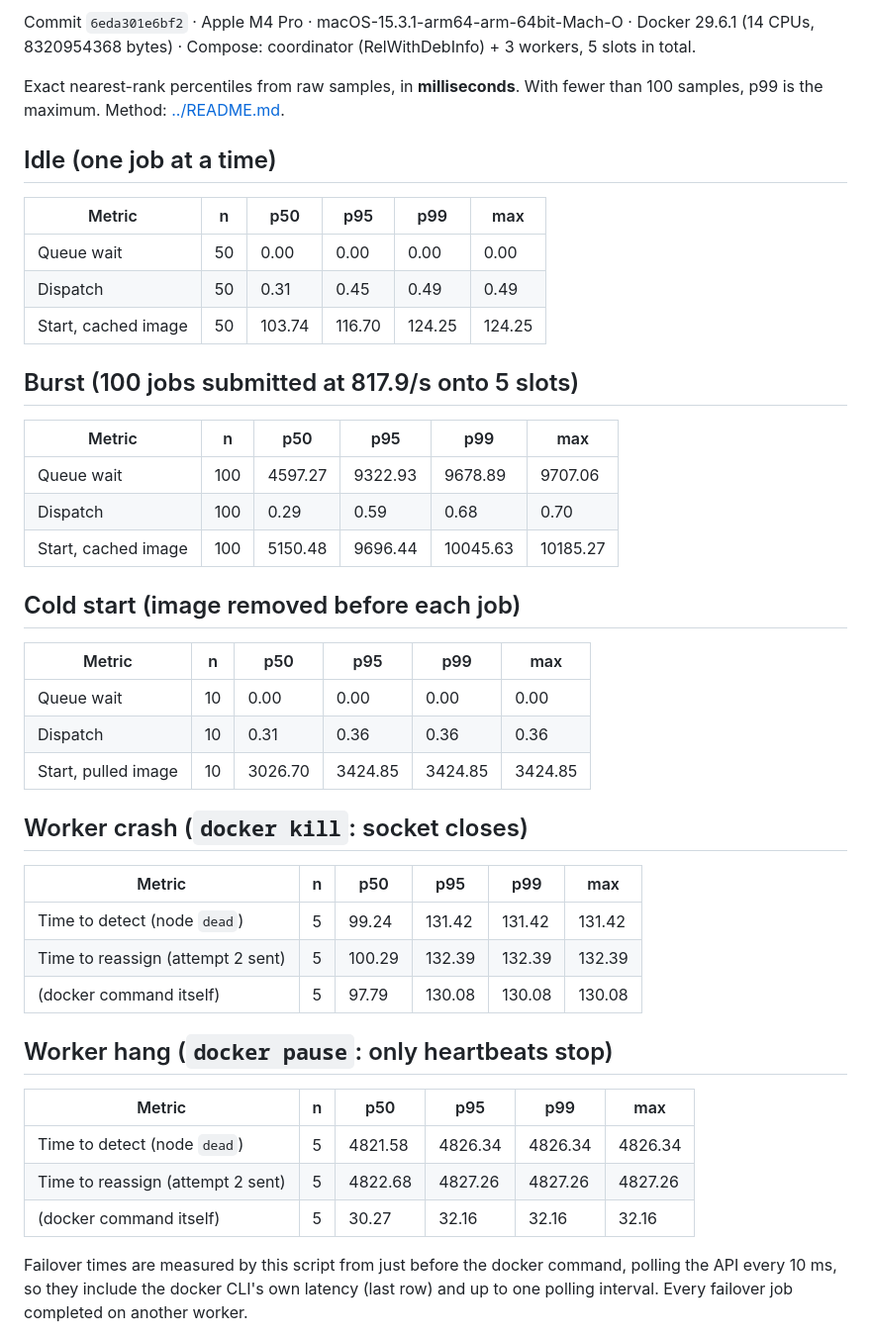
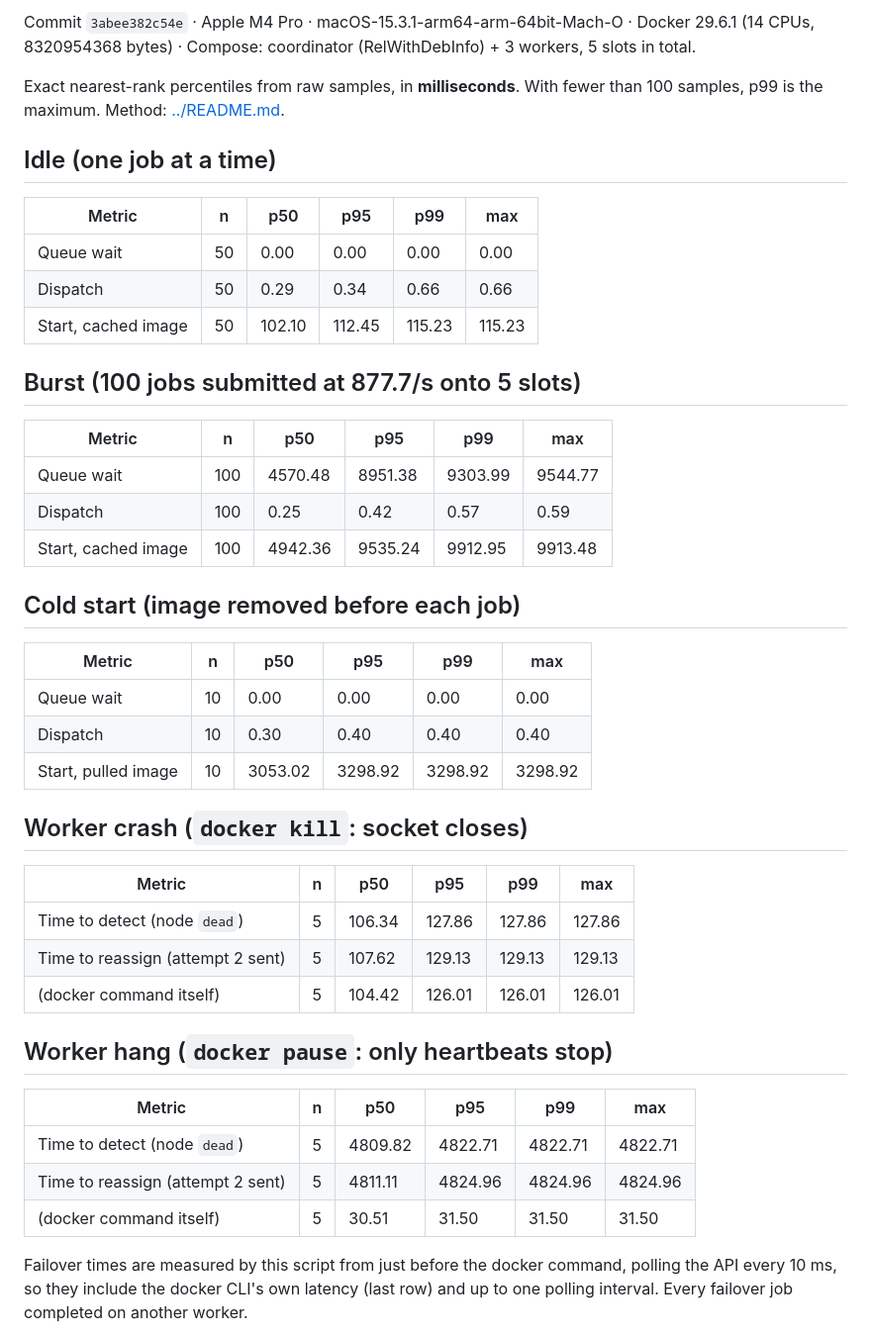
Before and after one commit to MedAmine770/orchestration-platform, a Markdown page: bench/results/latest.md, the part around one of its changes. Shown at 99% size. GitHub-like rendering.

```diff
--- a/bench/results/latest.md
+++ b/bench/results/latest.md
@@ -2,5 +2,5 @@
 
-Commit `6eda301e6bf2` · Apple M4 Pro · macOS-15.3.1-arm64-arm-64bit-Mach-O · Docker 29.6.1 (14 CPUs, 8320954368 bytes) · Compose: coordinator (RelWithDebInfo) + 3 workers, 5 slots in total.
+Commit `3abee382c54e` · Apple M4 Pro · macOS-15.3.1-arm64-arm-64bit-Mach-O · Docker 29.6.1 (14 CPUs, 8320954368 bytes) · Compose: coordinator (RelWithDebInfo) + 3 workers, 5 slots in total.
 
 Exact nearest-rank percentiles from raw samples, in **milliseconds**. With fewer than 100 samples, p99 is the maximum. Method: [../README.md](../README.md).
 
@@ -9,39 +9,39 @@ Exact nearest-rank percentiles from raw samples, in **milliseconds**. With fewer
 | Metric | n | p50 | p95 | p99 | max |
 |---|---|---|---|---|---|
 | Queue wait | 50 | 0.00 | 0.00 | 0.00 | 0.00 |
-| Dispatch | 50 | 0.31 | 0.45 | 0.49 | 0.49 |
-| Start, cached image | 50 | 103.74 | 116.70 | 124.25 | 124.25 |
+| Dispatch | 50 | 0.29 | 0.34 | 0.66 | 0.66 |
+| Start, cached image | 50 | 102.10 | 112.45 | 115.23 | 115.23 |
 
-## Burst (100 jobs submitted at 817.9/s onto 5 slots)
+## Burst (100 jobs submitted at 877.7/s onto 5 slots)
 
 | Metric | n | p50 | p95 | p99 | max |
 |---|---|---|---|---|---|
-| Queue wait | 100 | 4597.27 | 9322.93 | 9678.89 | 9707.06 |
-| Dispatch | 100 | 0.29 | 0.59 | 0.68 | 0.70 |
-| Start, cached image | 100 | 5150.48 | 9696.44 | 10045.63 | 10185.27 |
+| Queue wait | 100 | 4570.48 | 8951.38 | 9303.99 | 9544.77 |
+| Dispatch | 100 | 0.25 | 0.42 | 0.57 | 0.59 |
+| Start, cached image | 100 | 4942.36 | 9535.24 | 9912.95 | 9913.48 |
 
 ## Cold start (image removed before each job)
 
 | Metric | n | p50 | p95 | p99 | max |
 |---|---|---|---|---|---|
 | Queue wait | 10 | 0.00 | 0.00 | 0.00 | 0.00 |
-| Dispatch | 10 | 0.31 | 0.36 | 0.36 | 0.36 |
-| Start, pulled image | 10 | 3026.70 | 3424.85 | 3424.85 | 3424.85 |
+| Dispatch | 10 | 0.30 | 0.40 | 0.40 | 0.40 |
+| Start, pulled image | 10 | 3053.02 | 3298.92 | 3298.92 | 3298.92 |
 
 ## Worker crash (`docker kill`: socket closes)
 
 | Metric | n | p50 | p95 | p99 | max |
 |---|---|---|---|---|---|
-| Time to detect (node `dead`) | 5 | 99.24 | 131.42 | 131.42 | 131.42 |
-| Time to reassign (attempt 2 sent) | 5 | 100.29 | 132.39 | 132.39 | 132.39 |
-| (docker command itself) | 5 | 97.79 | 130.08 | 130.08 | 130.08 |
+| Time to detect (node `dead`) | 5 | 106.34 | 127.86 | 127.86 | 127.86 |
+| Time to reassign (attempt 2 sent) | 5 | 107.62 | 129.13 | 129.13 | 129.13 |
+| (docker command itself) | 5 | 104.42 | 126.01 | 126.01 | 126.01 |
 
 ## Worker hang (`docker pause`: only heartbeats stop)
 
 | Metric | n | p50 | p95 | p99 | max |
 |---|---|---|---|---|---|
-| Time to detect (node `dead`) | 5 | 4821.58 | 4826.34 | 4826.34 | 4826.34 |
-| Time to reassign (attempt 2 sent) | 5 | 4822.68 | 4827.26 | 4827.26 | 4827.26 |
-| (docker command itself) | 5 | 30.27 | 32.16 | 32.16 | 32.16 |
+| Time to detect (node `dead`) | 5 | 4809.82 | 4822.71 | 4822.71 | 4822.71 |
+| Time to reassign (attempt 2 sent) | 5 | 4811.11 | 4824.96 | 4824.96 | 4824.96 |
+| (docker command itself) | 5 | 30.51 | 31.50 | 31.50 | 31.50 |
 
 Failover times are measured by this script from just before the docker command, polling the API every 10 ms, so they include the docker CLI's own latency (last row) and up to one polling interval. Every failover job completed on another worker.
```
Also changed, not shown: other parts of bench/results/latest.md (+1 -1 lines), README.md (+66 -3 lines), docs/images/grafana-bench.png (added), 3 other files.
